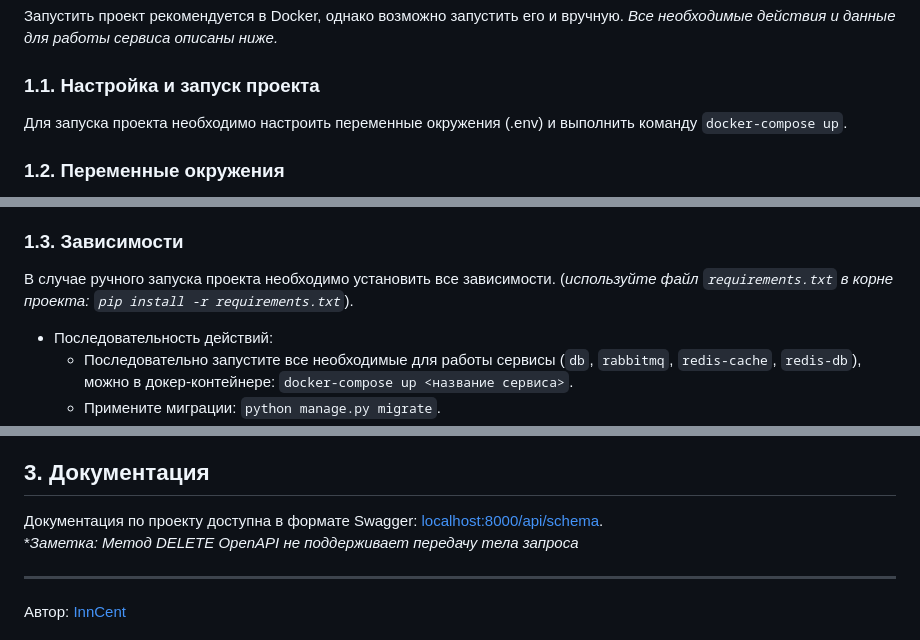
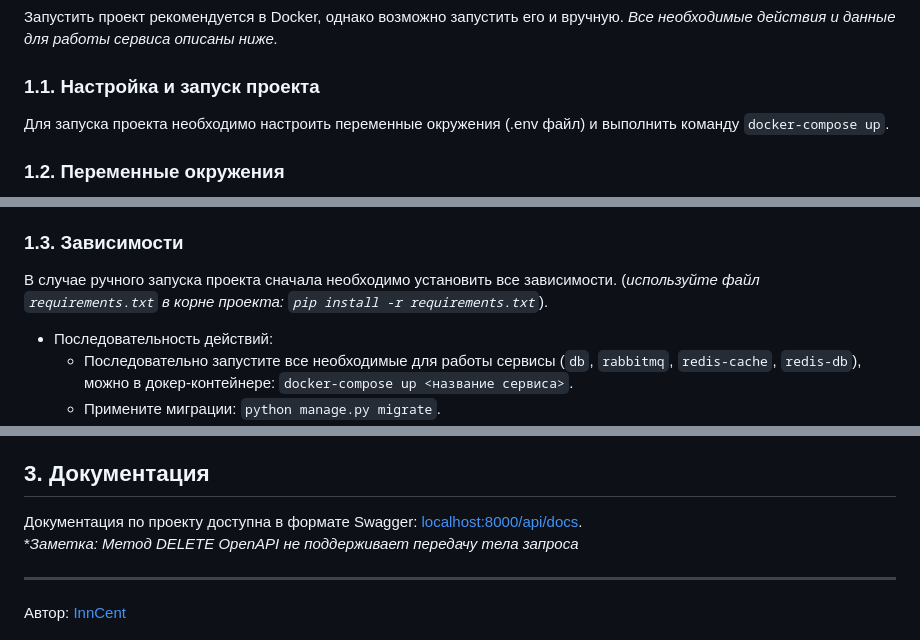
Before and after one commit to InnokentiyKim/Retail, a Markdown page: README.md, 3 parts joined by grey strips. Drawn GitHub-style.

```diff
--- a/README.md
+++ b/README.md
@@ -57,7 +57,7 @@ _Все необходимые действия и данные для рабо
 <a name="environment"></a>
 ### 1.1. Настройка и запуск проекта
 
-Для запуска проекта необходимо настроить переменные окружения (.env) и выполнить команду `docker-compose up`.
+Для запуска проекта необходимо настроить переменные окружения (.env файл) и выполнить команду `docker-compose up`.
 
 <a name="variables"></a>
 ### 1.2. Переменные окружения
@@ -92,7 +92,7 @@ _Список переменных окружения (по умолчанию/
 <a name="dependencies"></a>
 ### 1.3. Зависимости
 
-В случае ручного запуска проекта необходимо установить все зависимости. (_используйте файл `requirements.txt` в корне проекта: `pip install -r requirements.txt`_).
+В случае ручного запуска проекта сначала необходимо установить все зависимости. (_используйте файл `requirements.txt` в корне проекта: `pip install -r requirements.txt`_).
 * Последовательность действий:
   - Последовательно запустите все необходимые для работы сервисы (`db`, `rabbitmq`, `redis-cache`, `redis-db`), можно в докер-контейнере: `docker-compose up <название сервиса>`.
   - Примените миграции: `python manage.py migrate`.
@@ -285,7 +285,7 @@ _Список переменных окружения (по умолчанию/
 <a name="docs"></a>
 ## 3. Документация
 
-Документация по проекту доступна в формате Swagger: [localhost:8000/api/schema](http://127.0.0.1:8000/api/schema/).
+Документация по проекту доступна в формате Swagger: [localhost:8000/api/docs](http://127.0.0.1:8000/api/docs/).
 **Заметка: Метод DELETE OpenAPI не поддерживает передачу тела запроса*
 
 
```
Also changed, not shown: other parts of README.md (+1 -1 lines).
